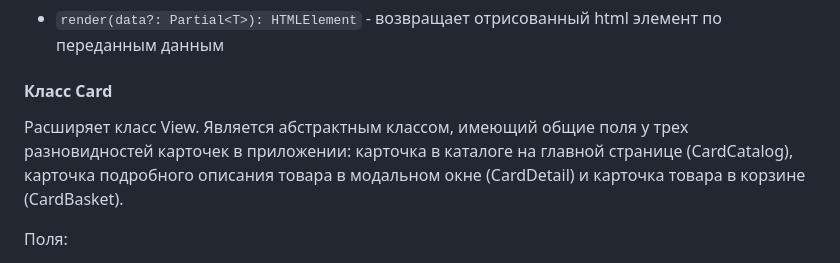
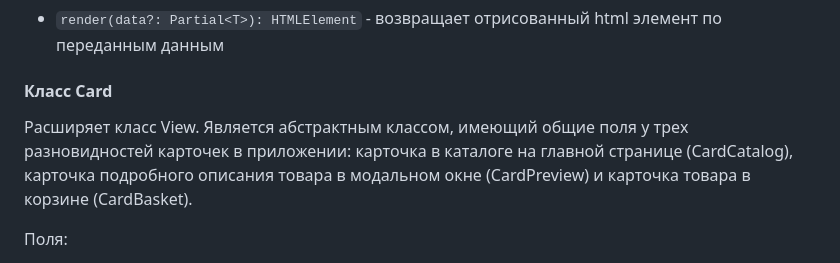
Before and after one commit to AlexMoS1n/web-larek-frontend, a Markdown page: README.md, the part around the change. GitHub-like rendering.

Commit message:
fix readme -> final site 1.2.1

```diff
--- a/README.md
+++ b/README.md
@@ -200,7 +200,7 @@ yarn build
 - `render(data?: Partial<T>): HTMLElement` - возвращает отрисованный html элемент по переданным данным
 
 #### Класс Card
-Расширяет класс View. Является абстрактным классом, имеющий общие поля у трех разновидностей карточек в приложении: карточка в каталоге на главной странице (CardCatalog), карточка подробного описания товара в модальном окне (CardDetail) и карточка товара в корзине (CardBasket).
+Расширяет класс View. Является абстрактным классом, имеющий общие поля у трех разновидностей карточек в приложении: карточка в каталоге на главной странице (CardCatalog), карточка подробного описания товара в модальном окне (CardPreview) и карточка товара в корзине (CardBasket).
 
 Поля:
 - `protected _id: string` - id карточки товара
```
